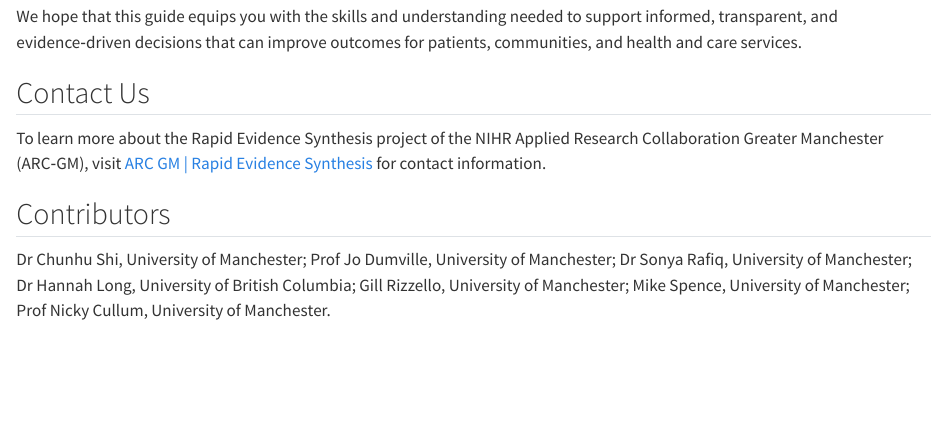
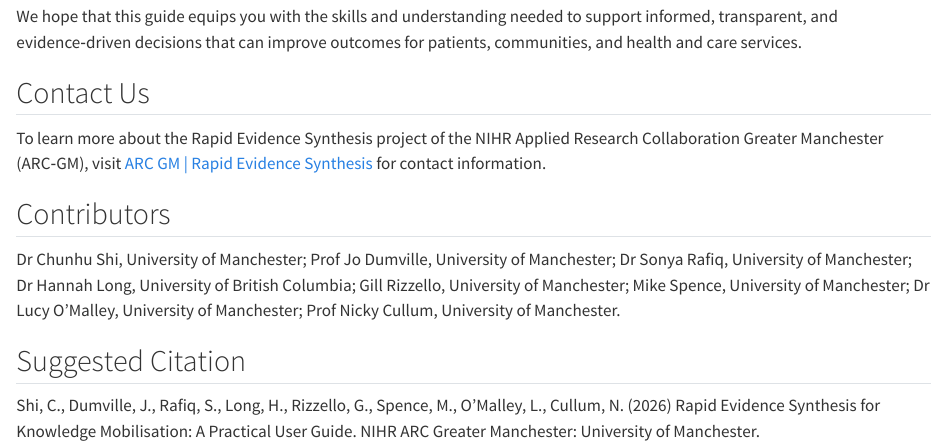
Before and after one commit to drchunhushi/res_manual, a Quarto document (index.qmd): the page in a window 1100 px wide, from 540 px down. Rendered offline with R 4.5, knitr and Pandoc in place of Quarto, with nearby package versions; drawn as R Markdown's standard HTML page in place of the format the file asks for.

Commit message:
index.qmd

```diff
--- a/index.qmd
+++ b/index.qmd
@@ -22,4 +22,8 @@ Dr Sonya Rafiq, University of Manchester;
 Dr Hannah Long, University of British Columbia;
 Gill Rizzello, University of Manchester;
 Mike Spence, University of Manchester;
+Dr Lucy O'Malley, University of Manchester;
 Prof Nicky Cullum, University of Manchester.
+
+## Suggested Citation
+Shi, C., Dumville, J., Rafiq, S., Long, H., Rizzello, G., Spence, M., O'Malley, L., Cullum, N. (2026) Rapid Evidence Synthesis for Knowledge Mobilisation: A Practical User Guide. NIHR ARC Greater Manchester: University of Manchester.
```
